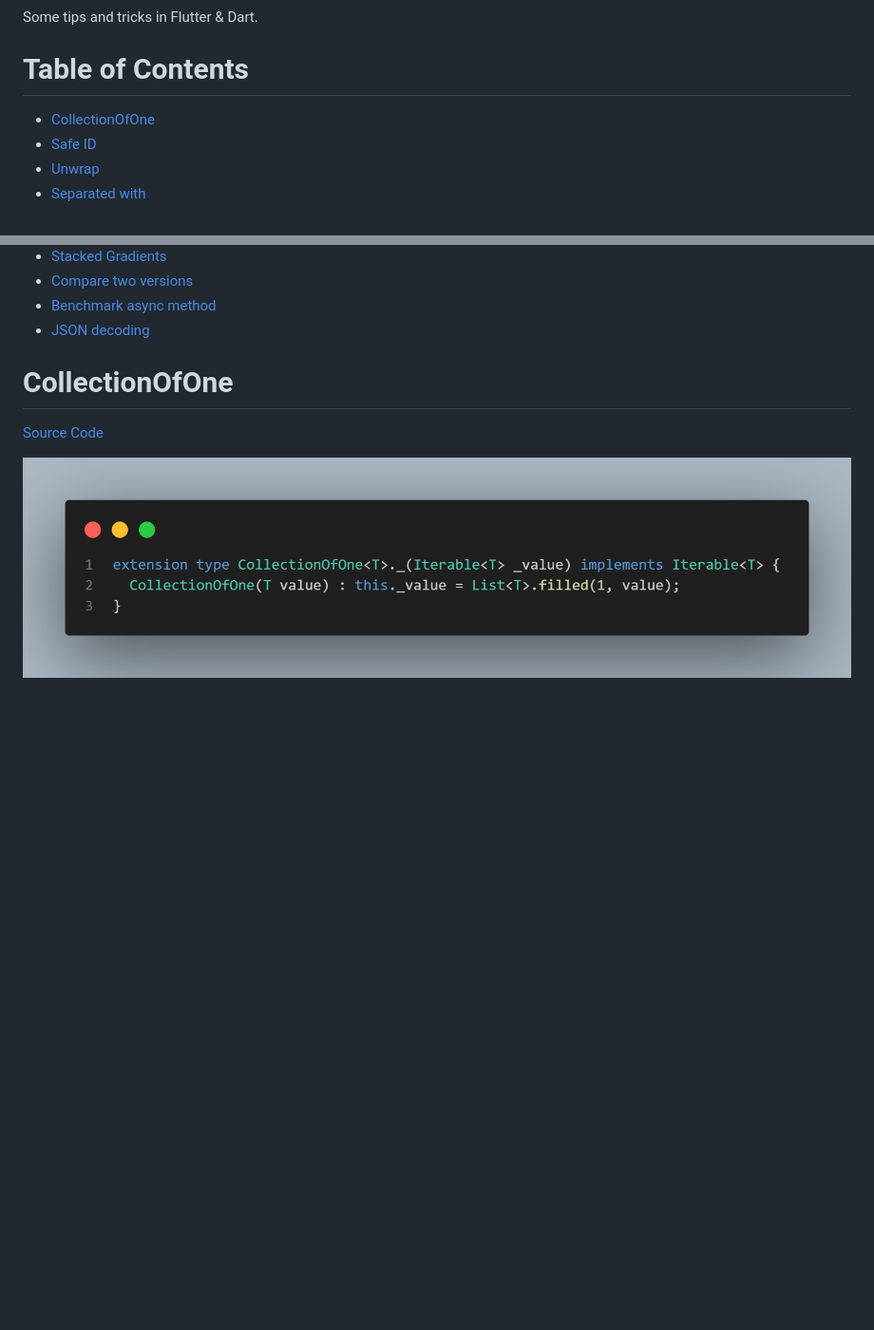
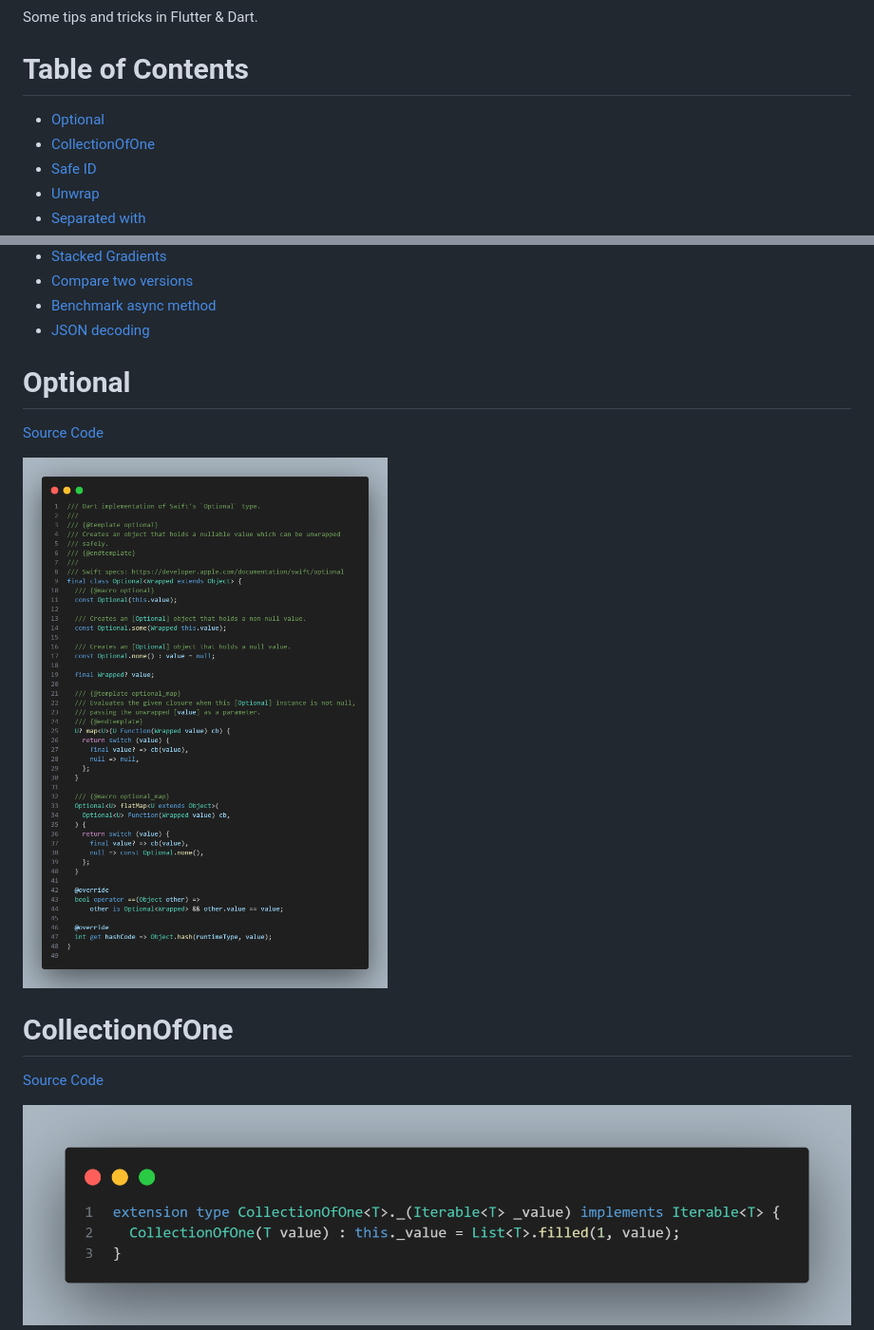
Before and after one commit to TesteurManiak/flutter-tips, a Markdown page: README.md, 2 parts joined by grey strips. Shown at 95% size. Drawn GitHub-style; pictures changed too: images/optional.png (added); blank space fills up the shorter version.

Commit message:
create Optional entry

```diff
--- a/README.md
+++ b/README.md
@@ -6,6 +6,7 @@ Some tips and tricks in Flutter & Dart.
 
 # Table of Contents
 
+* [Optional](#optional)
 * [CollectionOfOne](#collectionofone)
 * [Safe ID](#safe-id)
 * [Unwrap](#unwrap)
@@ -26,6 +27,12 @@ Some tips and tricks in Flutter & Dart.
 * [Compare two versions](#compare-two-versions)
 * [Benchmark async method](#benchmark-async-method)
 * [JSON decoding](#json-decoding)
+
+# Optional
+
+[Source Code](source/optional.dart)
+
+![](images/optional.png)
 
 # CollectionOfOne
 
```
Also changed, not shown: source/deep_checkbox.png (deleted), 1 other file.
